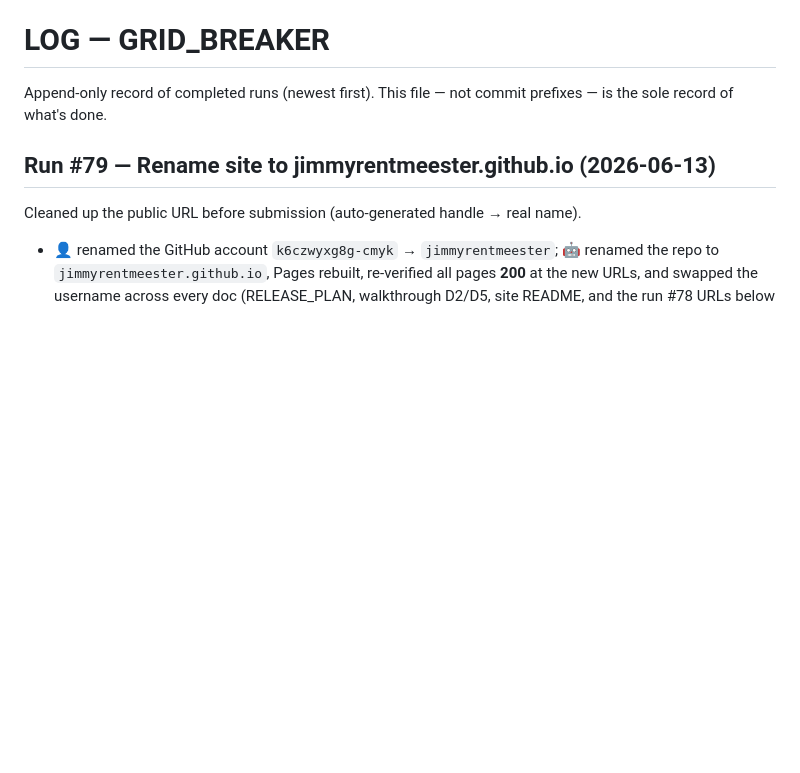
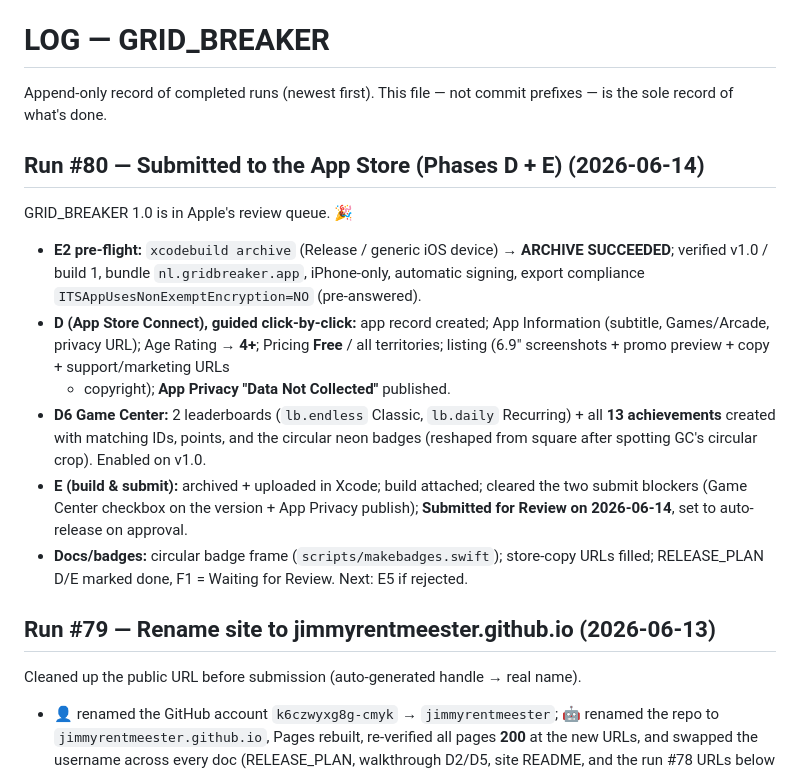
Before and after one commit to jimmyrentmeester/GRID_BREAKER, a Markdown page: docs/LOG.md, the part around the change. Drawn GitHub-style; blank space fills up the shorter version.

Commit message:
docs(release): submitted to App Store — D + E complete, awaiting review
Co-Authored-By: Claude Opus 4.8 <noreply@anthropic.com>

```diff
--- a/docs/LOG.md
+++ b/docs/LOG.md
@@ -2,6 +2,24 @@
 
 Append-only record of completed runs (newest first). This file — not commit
 prefixes — is the sole record of what's done.
+
+## Run #80 — Submitted to the App Store (Phases D + E) (2026-06-14)
+GRID_BREAKER 1.0 is in Apple's review queue. 🎉
+- **E2 pre-flight:** `xcodebuild archive` (Release / generic iOS device) → **ARCHIVE
+  SUCCEEDED**; verified v1.0 / build 1, bundle `nl.gridbreaker.app`, iPhone-only,
+  automatic signing, export compliance `ITSAppUsesNonExemptEncryption=NO` (pre-answered).
+- **D (App Store Connect), guided click-by-click:** app record created; App Information
+  (subtitle, Games/Arcade, privacy URL); Age Rating → **4+**; Pricing **Free** / all
+  territories; listing (6.9" screenshots + promo preview + copy + support/marketing URLs
+  + copyright); **App Privacy "Data Not Collected"** published.
+- **D6 Game Center:** 2 leaderboards (`lb.endless` Classic, `lb.daily` Recurring) + all
+  **13 achievements** created with matching IDs, points, and the circular neon badges
+  (reshaped from square after spotting GC's circular crop). Enabled on v1.0.
+- **E (build & submit):** archived + uploaded in Xcode; build attached; cleared the two
+  submit blockers (Game Center checkbox on the version + App Privacy publish);
+  **Submitted for Review on 2026-06-14**, set to auto-release on approval.
+- **Docs/badges:** circular badge frame (`scripts/makebadges.swift`); store-copy URLs
+  filled; RELEASE_PLAN D/E marked done, F1 = Waiting for Review. Next: E5 if rejected.
 
 ## Run #79 — Rename site to jimmyrentmeester.github.io (2026-06-13)
 Cleaned up the public URL before submission (auto-generated handle → real name).
```
Also changed, not shown: docs/RELEASE_PLAN.md (+17 -17 lines).
